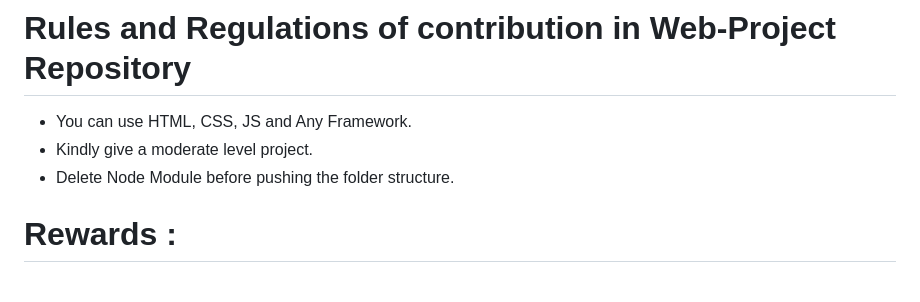
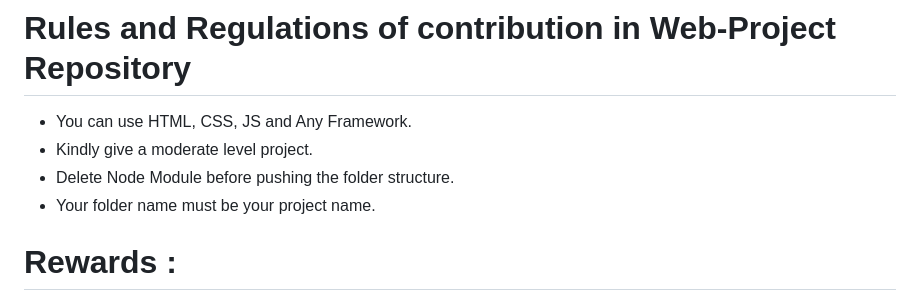
Before and after one commit to dalalsoham/WEB-PROJECT, a Markdown page: README.md, the part around the change. GitHub-like rendering.

```diff
--- a/README.md
+++ b/README.md
@@ -18,6 +18,7 @@ https://synapse1-0.vercel.app/
 - You can use HTML, CSS, JS and Any Framework.
 - Kindly give a moderate level project.
 - Delete Node Module before pushing the folder structure.
+- Your folder name must be your project name.
 
 # Rewards :
 
```
